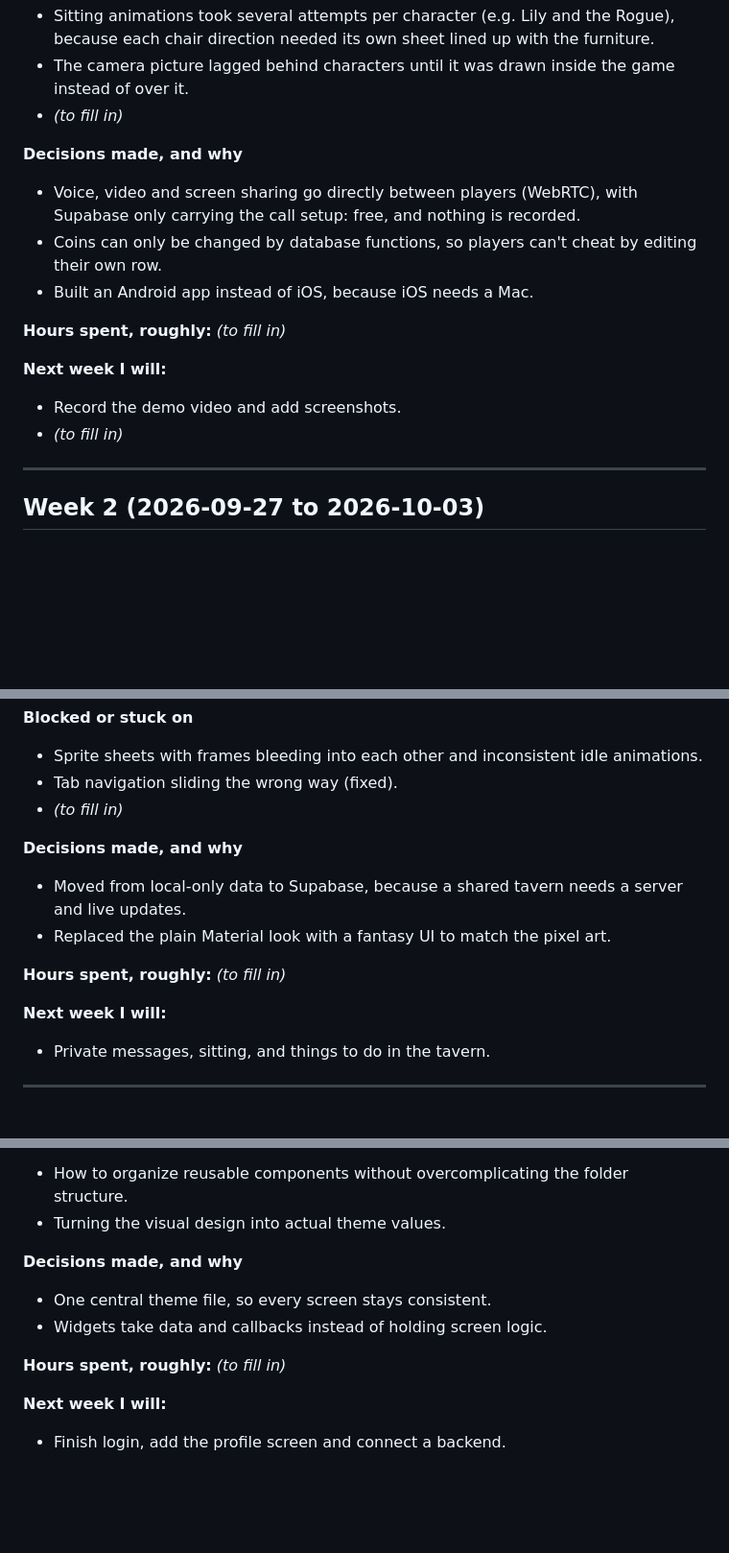
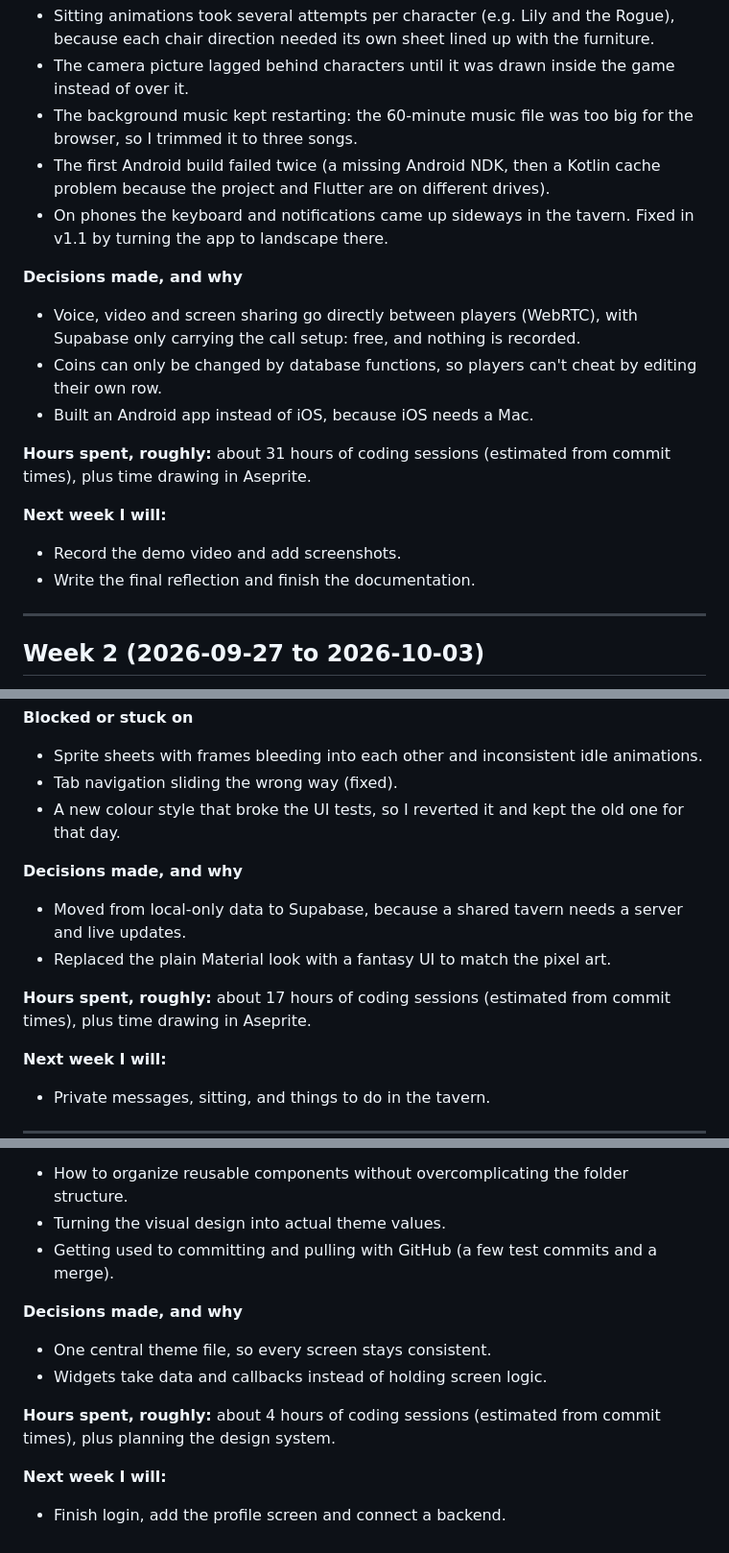
Before and after one commit to Aistwobig/Cybernie, a Markdown page: docs/04-weekly-reports.md, 3 parts joined by grey strips. Shown at 96% size. GitHub-like rendering; blank space fills up the shorter version.

Commit message:
Add hours and blockers to the weekly reports

```diff
--- a/docs/04-weekly-reports.md
+++ b/docs/04-weekly-reports.md
@@ -34,7 +34,12 @@ history for each week; the parts marked _(to fill in)_ are mine to write.
   furniture.
 - The camera picture lagged behind characters until it was drawn inside the
   game instead of over it.
-- _(to fill in)_
+- The background music kept restarting: the 60-minute music file was too big
+  for the browser, so I trimmed it to three songs.
+- The first Android build failed twice (a missing Android NDK, then a Kotlin
+  cache problem because the project and Flutter are on different drives).
+- On phones the keyboard and notifications came up sideways in the tavern.
+  Fixed in v1.1 by turning the app to landscape there.
 
 **Decisions made, and why**
 - Voice, video and screen sharing go directly between players (WebRTC), with
@@ -43,11 +48,12 @@ history for each week; the parts marked _(to fill in)_ are mine to write.
   editing their own row.
 - Built an Android app instead of iOS, because iOS needs a Mac.
 
-**Hours spent, roughly:** _(to fill in)_
+**Hours spent, roughly:** about 31 hours of coding sessions (estimated from
+commit times), plus time drawing in Aseprite.
 
 **Next week I will:**
 - Record the demo video and add screenshots.
-- _(to fill in)_
+- Write the final reflection and finish the documentation.
 
 ---
 
@@ -73,14 +79,16 @@ history for each week; the parts marked _(to fill in)_ are mine to write.
 - Sprite sheets with frames bleeding into each other and inconsistent idle
   animations.
 - Tab navigation sliding the wrong way (fixed).
-- _(to fill in)_
+- A new colour style that broke the UI tests, so I reverted it and kept the
+  old one for that day.
 
 **Decisions made, and why**
 - Moved from local-only data to Supabase, because a shared tavern needs a
   server and live updates.
 - Replaced the plain Material look with a fantasy UI to match the pixel art.
 
-**Hours spent, roughly:** _(to fill in)_
+**Hours spent, roughly:** about 17 hours of coding sessions (estimated from
+commit times), plus time drawing in Aseprite.
 
 **Next week I will:**
 - Private messages, sitting, and things to do in the tavern.
@@ -104,12 +112,15 @@ history for each week; the parts marked _(to fill in)_ are mine to write.
 - How to organize reusable components without overcomplicating the folder
   structure.
 - Turning the visual design into actual theme values.
+- Getting used to committing and pulling with GitHub (a few test commits and
+  a merge).
 
 **Decisions made, and why**
 - One central theme file, so every screen stays consistent.
 - Widgets take data and callbacks instead of holding screen logic.
 
-**Hours spent, roughly:** _(to fill in)_
+**Hours spent, roughly:** about 4 hours of coding sessions (estimated from
+commit times), plus planning the design system.
 
 **Next week I will:**
 - Finish login, add the profile screen and connect a backend.
```
Also changed, not shown: other parts of docs/04-weekly-reports.md (+1 -1 lines).
